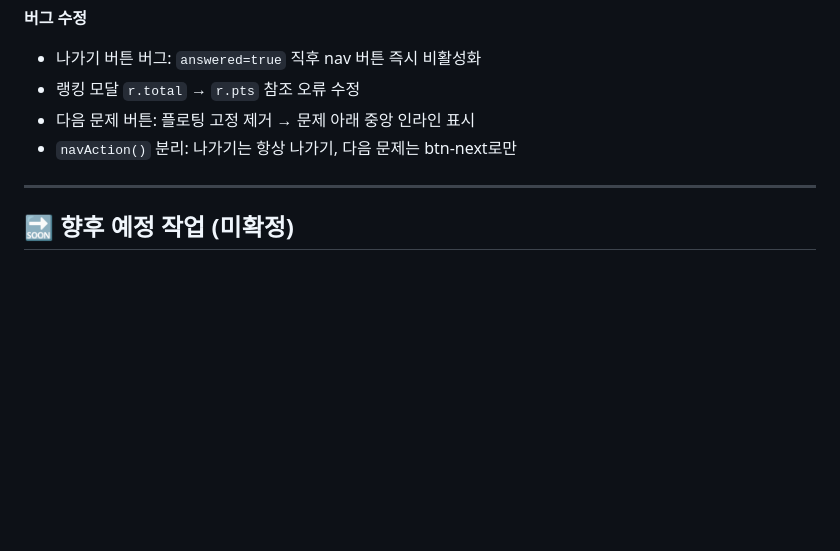
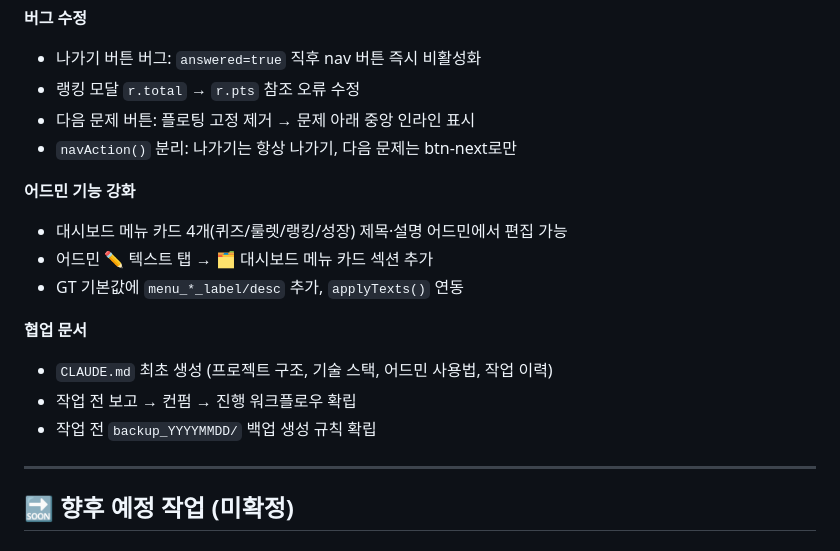
Before and after one commit to cje1520-collab/-, a Markdown page: CLAUDE.md, the part around the change. Rendered like a GitHub page; blank space fills up the shorter version.

Commit message:
docs: CLAUDE.md 작업 이력 업데이트 (2026-06-04 후반 작업 반영)

```diff
--- a/CLAUDE.md
+++ b/CLAUDE.md
@@ -162,6 +162,16 @@ key, value (JSON), updated_at
 - 다음 문제 버튼: 플로팅 고정 제거 → 문제 아래 중앙 인라인 표시
 - `navAction()` 분리: 나가기는 항상 나가기, 다음 문제는 btn-next로만
 
+**어드민 기능 강화**
+- 대시보드 메뉴 카드 4개(퀴즈/룰렛/랭킹/성장) 제목·설명 어드민에서 편집 가능
+- 어드민 ✏️ 텍스트 탭 → 🗂️ 대시보드 메뉴 카드 섹션 추가
+- GT 기본값에 `menu_*_label/desc` 추가, `applyTexts()` 연동
+
+**협업 문서**
+- `CLAUDE.md` 최초 생성 (프로젝트 구조, 기술 스택, 어드민 사용법, 작업 이력)
+- 작업 전 보고 → 컨펌 → 진행 워크플로우 확립
+- 작업 전 `backup_YYYYMMDD/` 백업 생성 규칙 확립
+
 ---
 
 ## 🔜 향후 예정 작업 (미확정)
```
